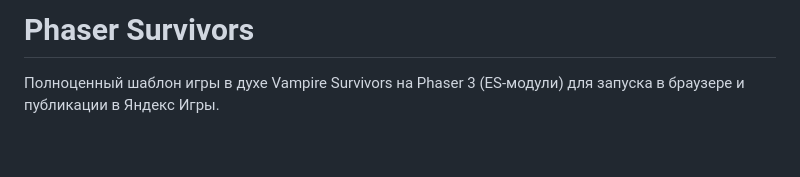
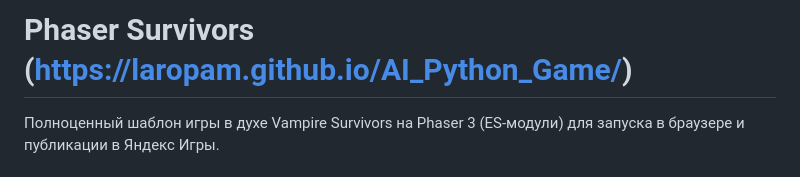
Before and after one commit to LaroPam/AI_Python_Game, a Markdown page: README.md, the part around the change. GitHub-like rendering; blank space fills up the shorter version.

```diff
--- a/README.md
+++ b/README.md
@@ -1,4 +1,4 @@
-# Phaser Survivors
+# Phaser Survivors (https://laropam.github.io/AI_Python_Game/)
 
 Полноценный шаблон игры в духе Vampire Survivors на Phaser 3 (ES-модули) для запуска в браузере и публикации в Яндекс Игры.
 
```
